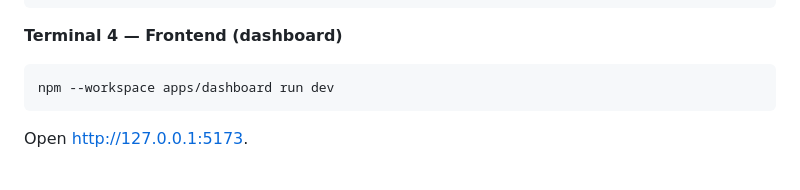
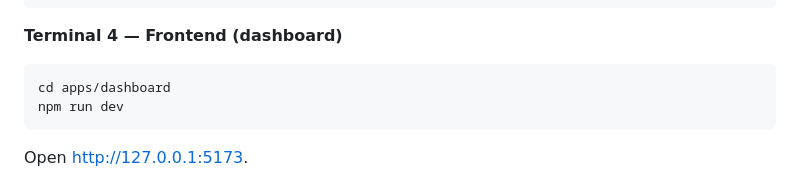
Before and after one commit to codigo47/time-entries, a Markdown page: README.md, the part around the change. Rendered like a GitHub page.

Commit message:
docs: cd apps/dashboard before npm run dev

````diff
--- a/README.md
+++ b/README.md
@@ -103,7 +103,8 @@ php artisan serve --host=127.0.0.1 --port=8000
 **Terminal 4 — Frontend (dashboard)**
 
 ```bash
-npm --workspace apps/dashboard run dev
+cd apps/dashboard
+npm run dev
 ```
 
 Open http://127.0.0.1:5173.
````
